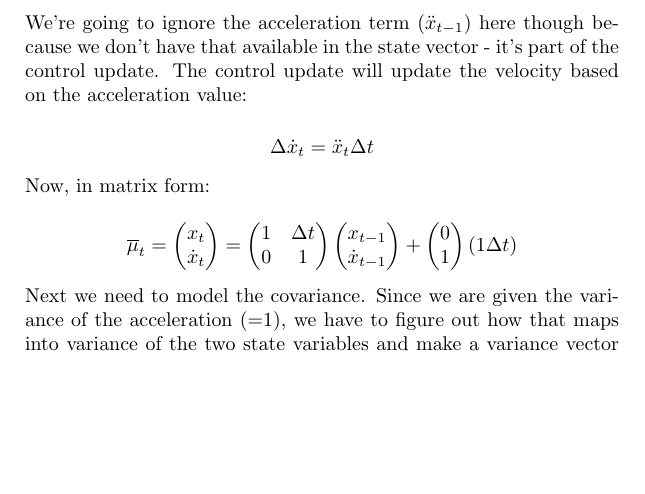
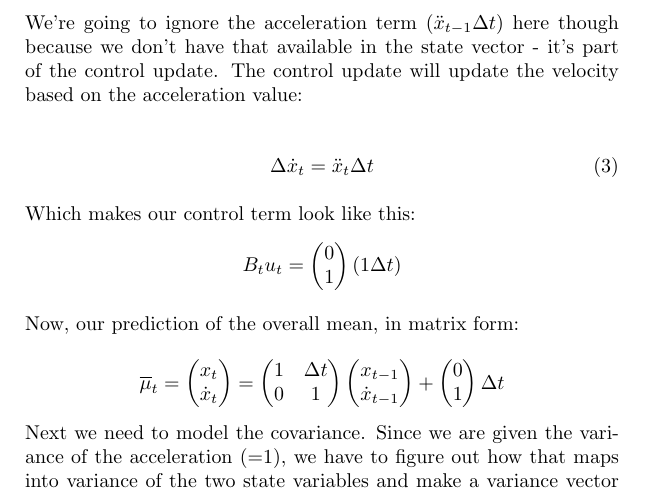
Before and after one commit to aethertap/probabilistic-robotics, a LaTeX document (ch3-solutions.tex): part of page 2 of 2, cut so that both start at the same text, the shorter picture padded with empty space. Compiled offline with pdfLaTeX.

Commit message:
still working on problem 1

```diff
--- a/ch3-solutions.tex
+++ b/ch3-solutions.tex
@@ -52,24 +52,29 @@ covariance $\sigma^2 = 1$.
   All that remains is to use the equations of motion to derive matrices for $A$
   and $B$. We know that:
   \begin{gather}
-  x_t = x_{t-1} + \dot{x}_{t-1} \Delta t \\
-  \dot{x}_t = \dot{x}_{t-1} + \ddot{x}_{t-1} \Delta t
+    x_t = x_{t-1} + \dot{x}_{t-1} \Delta t \\
+    \dot{x}_t = \dot{x}_{t-1} + \ddot{x}_{t-1} \Delta t
   \end{gather}
 
-  We're going to ignore the acceleration term ($\ddot{x}_{t-1}$) here though
-  because we don't have that available in the state vector - it's part of the
-  control update. The control update will update the velocity based on the
+  We're going to ignore the acceleration term ($\ddot{x}_{t-1}\Delta t$) here
+  though because we don't have that available in the state vector - it's part of
+  the control update. The control update will update the velocity based on the
   acceleration value:
 
-  $$\Delta\dot{x}_t = \ddot{x}_t\Delta t$$
+  \begin{gather}
+    \Delta\dot{x}_t = \ddot{x}_t\Delta t
+  \end{gather}
 
-  Now, in matrix form:
+  Which makes our control term look like this:
+$$B_t u_t = \begin{pmatrix} 0 \\ 1\end{pmatrix} \left (1 \Delta t\right)$$
+
+  Now, our prediction of the overall mean, in matrix form:
 
   $$
 \overline{\mu}_t = \begin{pmatrix}x_t \\ \dot{x}_t\end{pmatrix} =
 \begin{pmatrix}1 & \Delta t \\ 0 & 1\end{pmatrix} \begin{pmatrix}x_{t-1} \\
 \dot{x}_{t-1} \end{pmatrix}+
-\begin{pmatrix}0 \\ 1\end{pmatrix} (1 \Delta t)
+\begin{pmatrix}0 \\ 1\end{pmatrix} \Delta t
   $$
 
   Next we need to model the covariance. Since we are given the variance of the
```
Also changed, not shown: ch3-solutions.tex (2 more changed lines).
